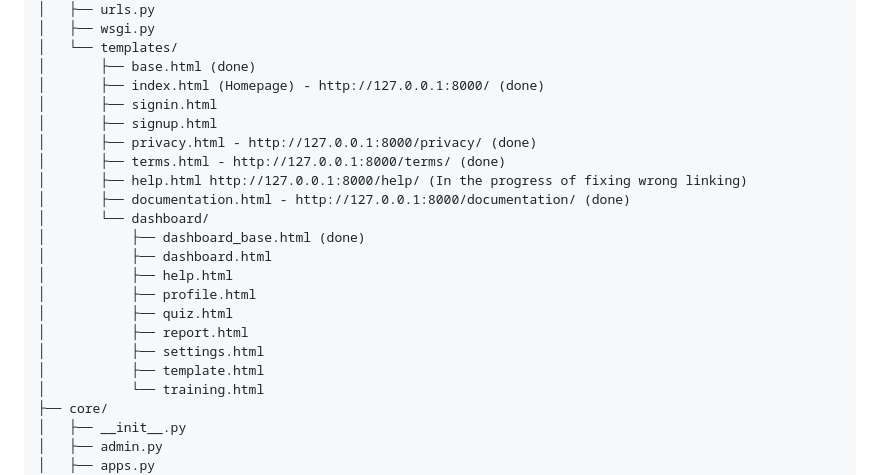
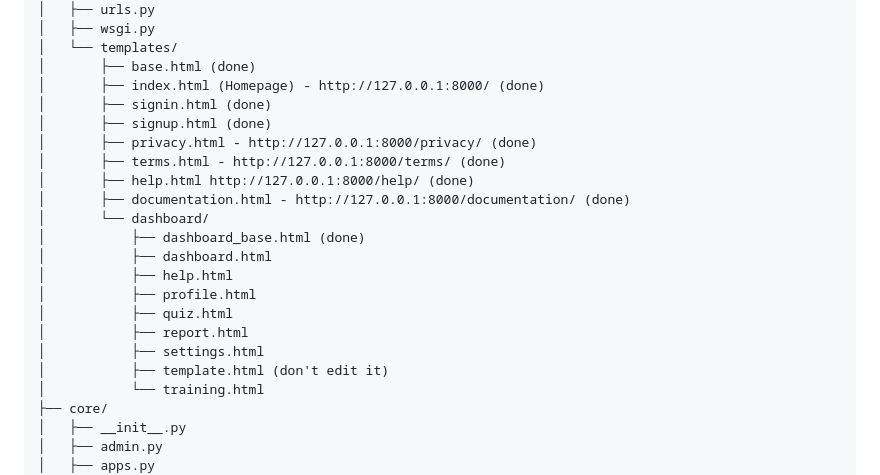
Before and after one commit to hAnguyen1517/phishingAwarenessTool, a Markdown page: README.md, the part around the change. Drawn GitHub-style.

Commit message:
Updated Sprint2 Tasks Progress

```diff
--- a/README.md
+++ b/README.md
@@ -43,11 +43,11 @@ phishing_training/
 │   └── templates/
 │       ├── base.html (done)
 │       ├── index.html (Homepage) - http://127.0.0.1:8000/ (done)
-│       ├── signin.html
-│       ├── signup.html
+│       ├── signin.html (done)
+│       ├── signup.html (done)
 │       ├── privacy.html - http://127.0.0.1:8000/privacy/ (done)
 │       ├── terms.html - http://127.0.0.1:8000/terms/ (done)
-│       ├── help.html http://127.0.0.1:8000/help/ (In the progress of fixing wrong linking)
+│       ├── help.html http://127.0.0.1:8000/help/ (done)
 │       ├── documentation.html - http://127.0.0.1:8000/documentation/ (done)
 │       └── dashboard/
 │           ├── dashboard_base.html (done)
@@ -57,7 +57,7 @@ phishing_training/
 │           ├── quiz.html
 │           ├── report.html
 │           ├── settings.html
-│           ├── template.html
+│           ├── template.html (don't edit it)
 │           └── training.html
 ├── core/
 │   ├── __init__.py
```
